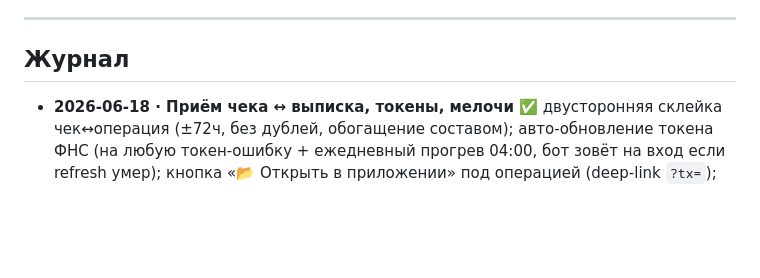
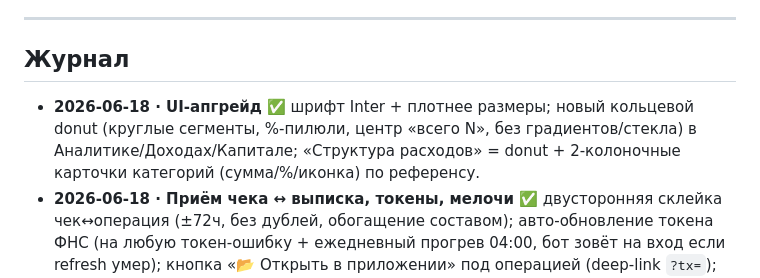
Before and after one commit to Veta-one/money, a Markdown page: ROADMAP.md, the part around the change. GitHub-like rendering; blank space fills up the shorter version.

Commit message:
Док: журнал — UI-апгрейд (Inter, кольцевой donut, карточки категорий)
Co-Authored-By: Claude Opus 4.8 <noreply@anthropic.com>

```diff
--- a/ROADMAP.md
+++ b/ROADMAP.md
@@ -34,6 +34,7 @@
 ---
 
 ## Журнал
+- **2026-06-18 · UI-апгрейд** ✅ шрифт Inter + плотнее размеры; новый кольцевой donut (круглые сегменты, %-пилюли, центр «всего N», без градиентов/стекла) в Аналитике/Доходах/Капитале; «Структура расходов» = donut + 2-колоночные карточки категорий (сумма/%/иконка) по референсу.
 - **2026-06-18 · Приём чека ↔ выписка, токены, мелочи** ✅ двусторонняя склейка чек↔операция (±72ч, без дублей, обогащение составом); авто-обновление токена ФНС (на любую токен-ошибку + ежедневный прогрев 04:00, бот зовёт на вход если refresh умер); кнопка «📂 Открыть в приложении» под операцией (deep-link `?tx=`); фикс «Похоже на регулярные» (скрытие/добавление по обрезанному имени); клавиатура категорий в боте — частые вверх + «✕ Скрыть»; удалён дубль-категория «Сад+» (слита в «Сад»).
 - **2026-06-18 · CRUD + шлифовка UI** ✅ ручное добавление операции (`POST /api/tx`) + форма в Операциях; CRUD счетов (создать/править/удалить-архив); правка суммы регуляров (`POST /api/recurring/{id}`); пастельный пикер категорий/источников (грид 2 кол., без обводки); группировка по дням в «Последних операциях» Главной (общий `groupedTx`); убран «запасной доход»; поля долгов выровнены (имя шире). Навбар 6 вкладок проверен в превью (375px).
 - **2026-06-18 · Фаза A — Операции** ✅ `GET /api/transactions` (фильтры + итог по выборке) + вкладка «Операции» в мини-аппе + навбар на иконках. Описание перенесено в [README.md](README.md).
```
